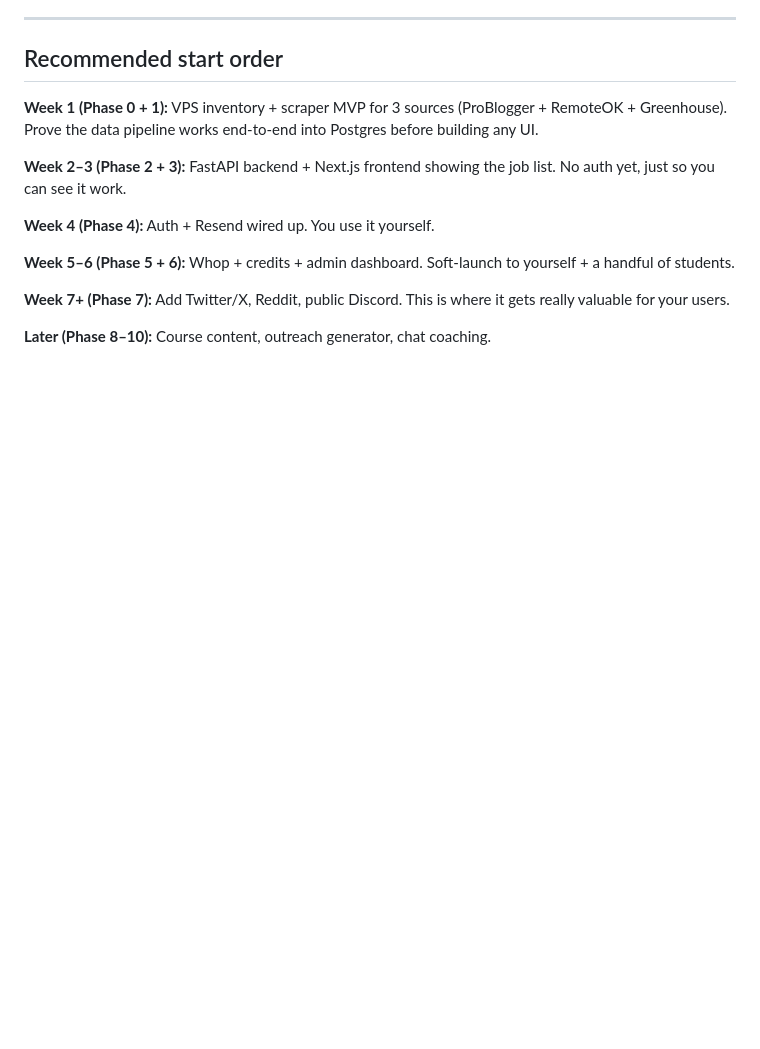
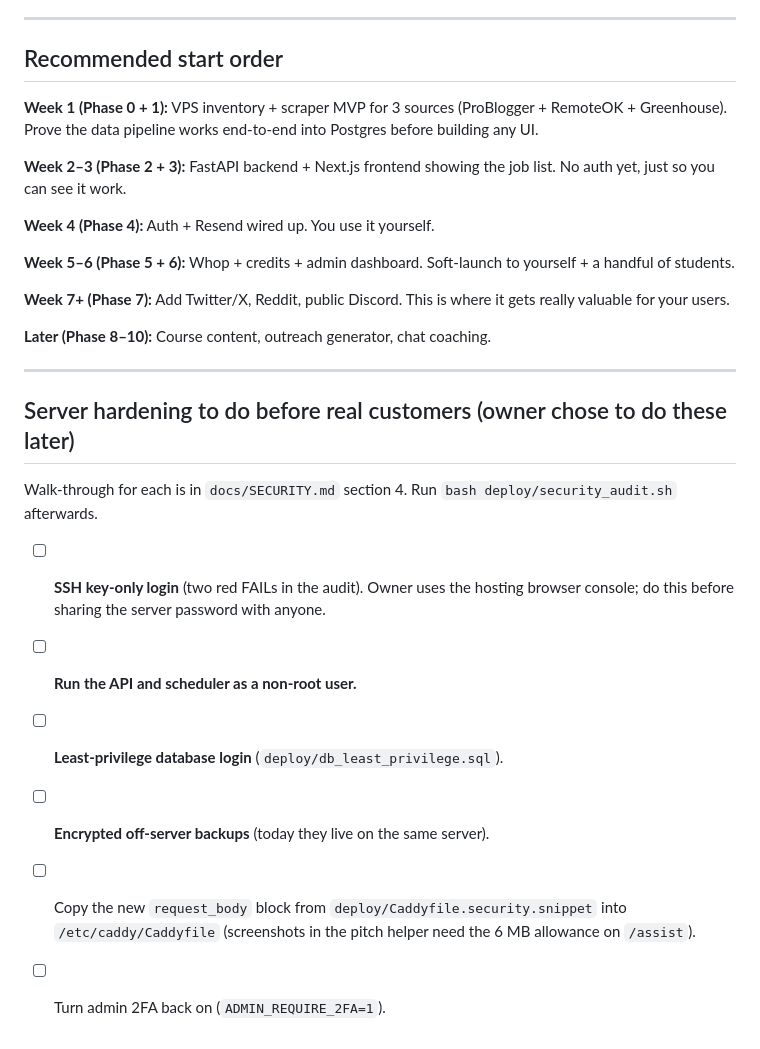
Before and after one commit to ChristianEmailsAndSMS/clientfinder.ai, a Markdown page: CHECKLIST.md, the part around the change. Rendered like a GitHub page; blank space fills up the shorter version.

Commit message:
Checklist: server hardening items deferred by the owner
Co-Authored-By: Claude Sonnet 5.5 <noreply@anthropic.com>
Claude-Session: https://claude.ai/code/session_01STjvtU38ML1hMnbtVm1j1V

```diff
--- a/CHECKLIST.md
+++ b/CHECKLIST.md
@@ -163,3 +163,16 @@ The approach: Google is already indexing Twitter/X, Reddit, LinkedIn posts, rand
 **Week 7+ (Phase 7):** Add Twitter/X, Reddit, public Discord. This is where it gets really valuable for your users.
 
 **Later (Phase 8–10):** Course content, outreach generator, chat coaching.
+
+---
+
+## Server hardening to do before real customers (owner chose to do these later)
+
+Walk-through for each is in `docs/SECURITY.md` section 4. Run `bash deploy/security_audit.sh` afterwards.
+
+- [ ] **SSH key-only login** (two red FAILs in the audit). Owner uses the hosting browser console; do this before sharing the server password with anyone.
+- [ ] **Run the API and scheduler as a non-root user.**
+- [ ] **Least-privilege database login** (`deploy/db_least_privilege.sql`).
+- [ ] **Encrypted off-server backups** (today they live on the same server).
+- [ ] Copy the new `request_body` block from `deploy/Caddyfile.security.snippet` into `/etc/caddy/Caddyfile` (screenshots in the pitch helper need the 6 MB allowance on `/assist`).
+- [ ] Turn admin 2FA back on (`ADMIN_REQUIRE_2FA=1`).
```
